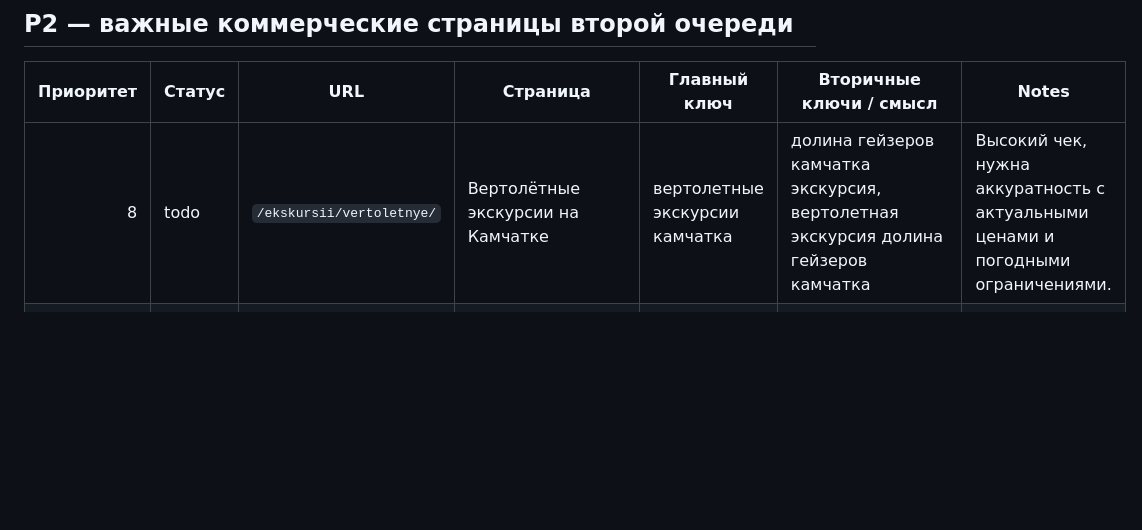
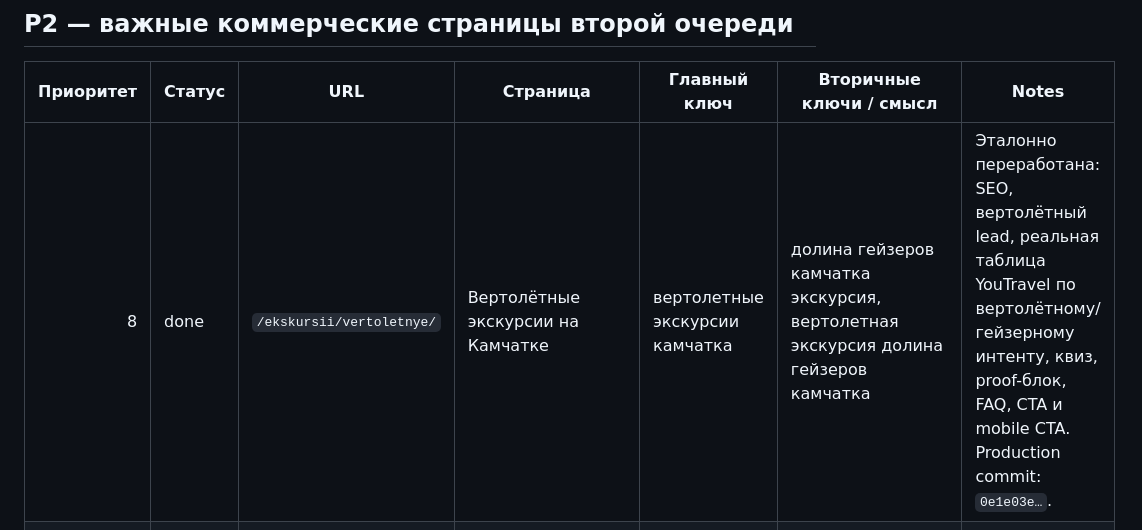
Before and after one commit to mfasad/kamchatka-travel, a Markdown page: docs/SEO_PAGE_QUEUE.md, the part around the change. Rendered like a GitHub page; blank space fills up the shorter version.

Commit message:
Mark helicopter page done: update docs/SEO_PAGE_QUEUE.md

```diff
--- a/docs/SEO_PAGE_QUEUE.md
+++ b/docs/SEO_PAGE_QUEUE.md
@@ -40,7 +40,7 @@
 
 | Приоритет | Статус | URL | Страница | Главный ключ | Вторичные ключи / смысл | Notes |
 |---:|---|---|---|---|---|---|
-| 8 | todo | `/ekskursii/vertoletnye/` | Вертолётные экскурсии на Камчатке | вертолетные экскурсии камчатка | долина гейзеров камчатка экскурсия, вертолетная экскурсия долина гейзеров камчатка | Высокий чек, нужна аккуратность с актуальными ценами и погодными ограничениями. |
+| 8 | done | `/ekskursii/vertoletnye/` | Вертолётные экскурсии на Камчатке | вертолетные экскурсии камчатка | долина гейзеров камчатка экскурсия, вертолетная экскурсия долина гейзеров камчатка | Эталонно переработана: SEO, вертолётный lead, реальная таблица YouTravel по вертолётному/гейзерному интенту, квиз, proof-блок, FAQ, CTA и mobile CTA. Production commit: `0e1e03e…`. |
 | 9 | todo | `/tury/s-detmi/` | Туры на Камчатку с детьми | на камчатку с детьми | туры на камчатку с детьми, камчатка с детьми, камчатка для детей, тур на камчатку с детьми | Нужны доверие, безопасность, возраст, темп, переезды, медицина. |
 | 10 | todo | `/tury/vse-vklyucheno/` | Камчатка “всё включено” | туры на камчатку все включено | тур на камчатку все включено, камчатка все включено | Хорошо работает как страница снятия возражений: что входит, что не входит, где ловушки. |
 | 11 | todo | `/tury/zima/` | Зимние туры на Камчатку | камчатка зимой | зима на камчатке, камчатка зима, отдых на камчатке зимой, зимние туры на камчатку, туры на камчатку зимой | Сезонная коммерческая страница, важны источники, снегоходы, погода, одежда. |
```
